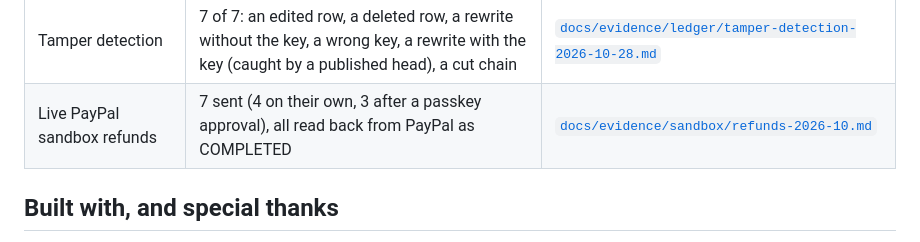
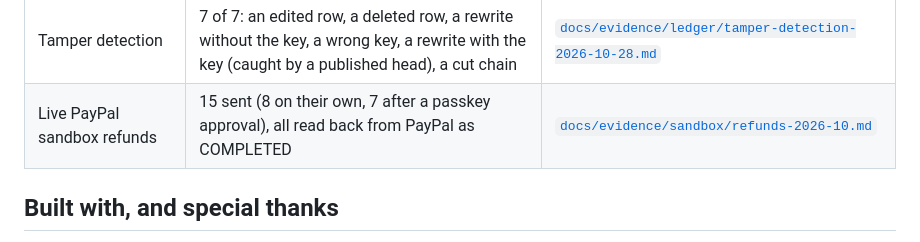
Before and after one commit to VIKAS9793/AgentCoSign, a Markdown page: README.md, the part around the change. Drawn GitHub-style.

```diff
--- a/README.md
+++ b/README.md
@@ -184,7 +184,7 @@ Rules, speed, record and PayPal (all measured at commit `cc575fa`):
 | Policy scenario table | 113 of 113 rows decide as expected (248 engine tests pass) | `tests/scenarios/policy_scenarios.py` |
 | Decision speed, excluding AI and the person | p95 **0.033 ms** for the rules alone, **14.4 ms** for the full step with the signed record write (226 decisions each; target under 300 ms) | [`docs/evidence/performance/decision-latency-2026-10-28.md`](docs/evidence/performance/decision-latency-2026-10-28.md) |
 | Tamper detection | 7 of 7: an edited row, a deleted row, a rewrite without the key, a wrong key, a rewrite with the key (caught by a published head), a cut chain | [`docs/evidence/ledger/tamper-detection-2026-10-28.md`](docs/evidence/ledger/tamper-detection-2026-10-28.md) |
-| Live PayPal sandbox refunds | 7 sent (4 on their own, 3 after a passkey approval), all read back from PayPal as COMPLETED | [`docs/evidence/sandbox/refunds-2026-10.md`](docs/evidence/sandbox/refunds-2026-10.md) |
+| Live PayPal sandbox refunds | 15 sent (8 on their own, 7 after a passkey approval), all read back from PayPal as COMPLETED | [`docs/evidence/sandbox/refunds-2026-10.md`](docs/evidence/sandbox/refunds-2026-10.md) |
 
 ## Built with, and special thanks
 
```
Also changed, not shown: docs/TESTING.md (+17 -7 lines).
